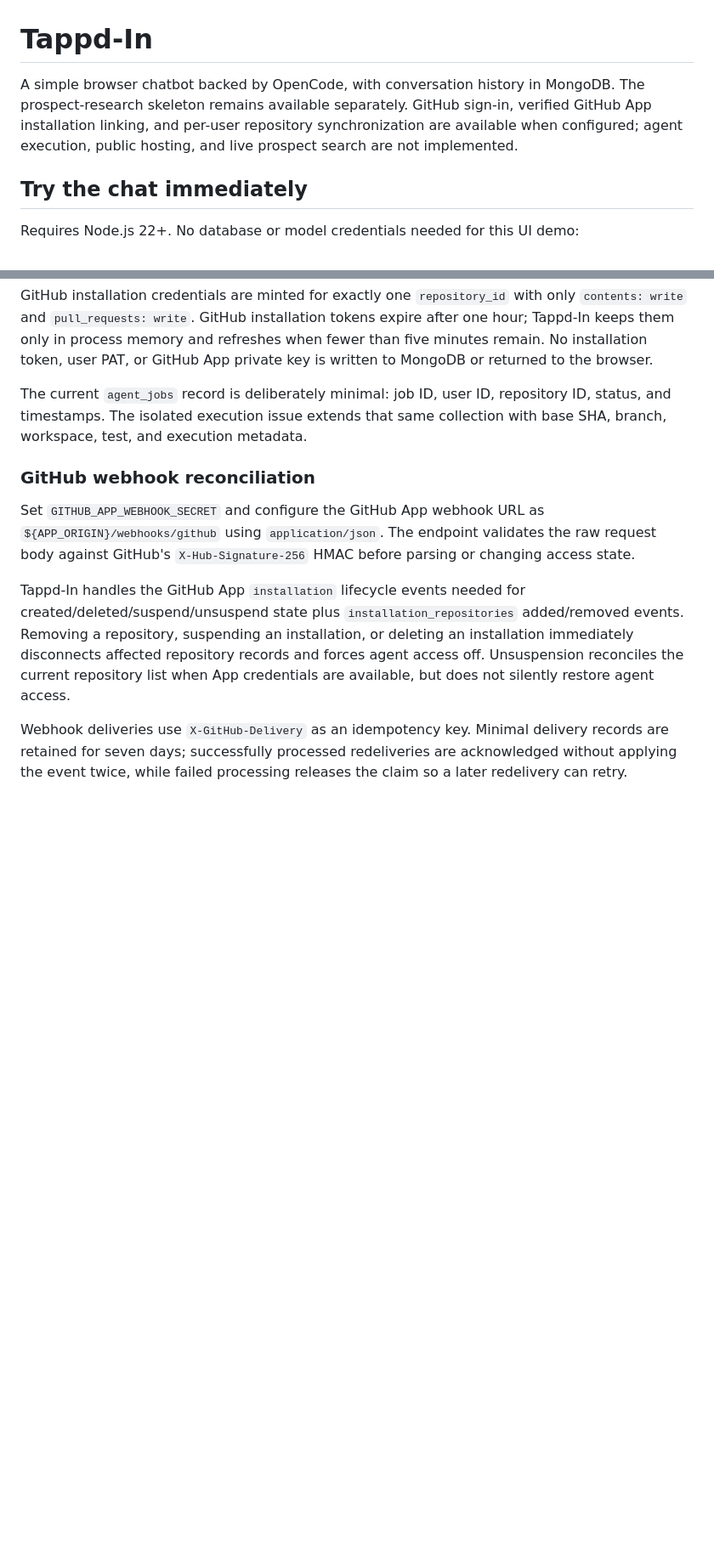
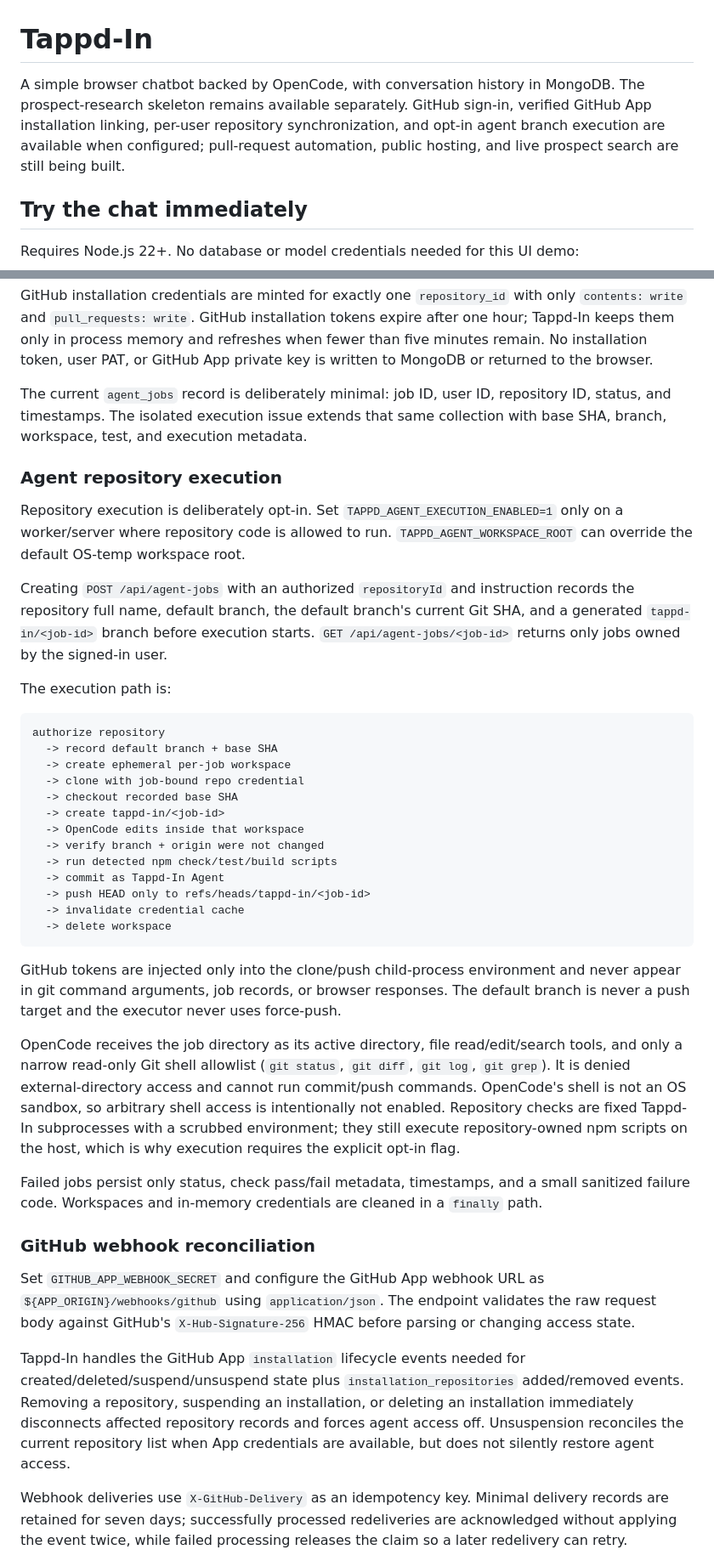
Before and after one commit to isayahc/Tappd-In, a Markdown page: README.md, 2 parts joined by grey strips. Shown at 85% size. Drawn GitHub-style; blank space fills up the shorter version.

Commit message:
docs: explain opt-in agent repository execution

````diff
--- a/README.md
+++ b/README.md
@@ -1,6 +1,6 @@
 # Tappd-In
 
-A simple browser chatbot backed by OpenCode, with conversation history in MongoDB. The prospect-research skeleton remains available separately. GitHub sign-in, verified GitHub App installation linking, and per-user repository synchronization are available when configured; agent execution, public hosting, and live prospect search are not implemented.
+A simple browser chatbot backed by OpenCode, with conversation history in MongoDB. The prospect-research skeleton remains available separately. GitHub sign-in, verified GitHub App installation linking, per-user repository synchronization, and opt-in agent branch execution are available when configured; pull-request automation, public hosting, and live prospect search are still being built.
 
 ## Try the chat immediately
 
@@ -92,6 +92,36 @@ GitHub installation credentials are minted for exactly one `repository_id` with
 
 The current `agent_jobs` record is deliberately minimal: job ID, user ID, repository ID, status, and timestamps. The isolated execution issue extends that same collection with base SHA, branch, workspace, test, and execution metadata.
 
+### Agent repository execution
+
+Repository execution is deliberately opt-in. Set `TAPPD_AGENT_EXECUTION_ENABLED=1` only on a worker/server where repository code is allowed to run. `TAPPD_AGENT_WORKSPACE_ROOT` can override the default OS-temp workspace root.
+
+Creating `POST /api/agent-jobs` with an authorized `repositoryId` and instruction records the repository full name, default branch, the default branch's current Git SHA, and a generated `tappd-in/<job-id>` branch before execution starts. `GET /api/agent-jobs/<job-id>` returns only jobs owned by the signed-in user.
+
+The execution path is:
+
+```text
+authorize repository
+  -> record default branch + base SHA
+  -> create ephemeral per-job workspace
+  -> clone with job-bound repo credential
+  -> checkout recorded base SHA
+  -> create tappd-in/<job-id>
+  -> OpenCode edits inside that workspace
+  -> verify branch + origin were not changed
+  -> run detected npm check/test/build scripts
+  -> commit as Tappd-In Agent
+  -> push HEAD only to refs/heads/tappd-in/<job-id>
+  -> invalidate credential cache
+  -> delete workspace
+```
+
+GitHub tokens are injected only into the clone/push child-process environment and never appear in git command arguments, job records, or browser responses. The default branch is never a push target and the executor never uses force-push.
+
+OpenCode receives the job directory as its active directory, file read/edit/search tools, and only a narrow read-only Git shell allowlist (`git status`, `git diff`, `git log`, `git grep`). It is denied external-directory access and cannot run commit/push commands. OpenCode's shell is not an OS sandbox, so arbitrary shell access is intentionally not enabled. Repository checks are fixed Tappd-In subprocesses with a scrubbed environment; they still execute repository-owned npm scripts on the host, which is why execution requires the explicit opt-in flag.
+
+Failed jobs persist only status, check pass/fail metadata, timestamps, and a small sanitized failure code. Workspaces and in-memory credentials are cleaned in a `finally` path.
+
 ### GitHub webhook reconciliation
 
 Set `GITHUB_APP_WEBHOOK_SECRET` and configure the GitHub App webhook URL as `${APP_ORIGIN}/webhooks/github` using `application/json`. The endpoint validates the raw request body against GitHub's `X-Hub-Signature-256` HMAC before parsing or changing access state.
````
